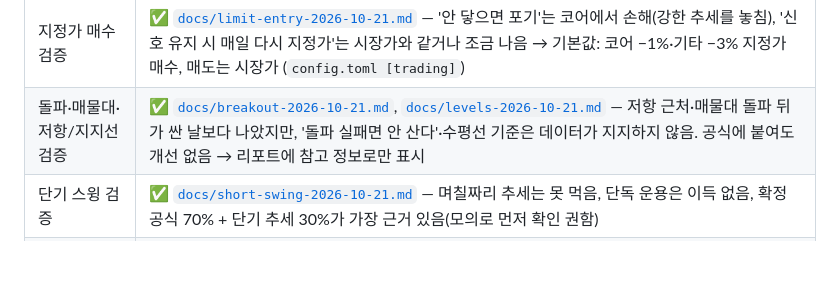
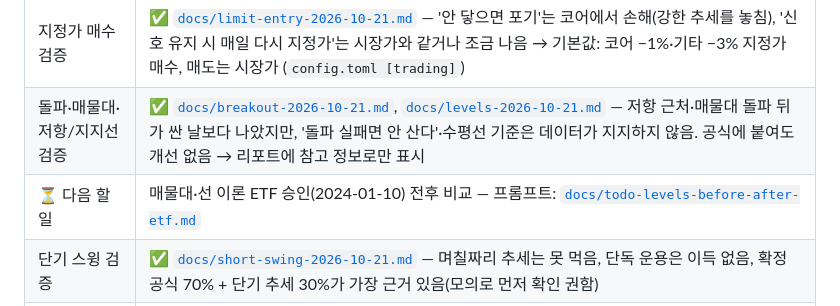
Before and after one commit to sunghyunkim369-afk/claude, a Markdown page: coin-quant/README.md, the part around the change. Rendered like a GitHub page; blank space fills up the shorter version.

Commit message:
coin-quant: 다음 할 일 기록 — 매물대·선 이론 ETF 승인 전후 비교 검증 프롬프트
Co-Authored-By: Claude Opus 5.5 <noreply@anthropic.com>
Claude-Session: https://claude.ai/code/session_01PUbEWHnMapkYq3szdJG1Ai

```diff
--- a/coin-quant/README.md
+++ b/coin-quant/README.md
@@ -19,6 +19,7 @@
 | 최종 검증 | ✅ 2026-10-21 1번째 열람 [`docs/final-check-2026-10-21.md`](docs/final-check-2026-10-21.md) — 2025-01~2026-10: 총수익 +5.6%, MDD −20% (BTC 보유 −11%, −53%). 손실 방어는 확인, 수익은 개발 구간보다 훨씬 작음 |
 | 지정가 매수 검증 | ✅ [`docs/limit-entry-2026-10-21.md`](docs/limit-entry-2026-10-21.md) — '안 닿으면 포기'는 코어에서 손해(강한 추세를 놓침), '신호 유지 시 매일 다시 지정가'는 시장가와 같거나 조금 나음 → 기본값: 코어 −1%·기타 −3% 지정가 매수, 매도는 시장가 (`config.toml [trading]`) |
 | 돌파·매물대·저항/지지선 검증 | ✅ [`docs/breakout-2026-10-21.md`](docs/breakout-2026-10-21.md), [`docs/levels-2026-10-21.md`](docs/levels-2026-10-21.md) — 저항 근처·매물대 돌파 뒤가 싼 날보다 나았지만, '돌파 실패면 안 산다'·수평선 기준은 데이터가 지지하지 않음. 공식에 붙여도 개선 없음 → 리포트에 참고 정보로만 표시 |
+| ⏳ 다음 할 일 | 매물대·선 이론 ETF 승인(2024-01-10) 전후 비교 — 프롬프트: [`docs/todo-levels-before-after-etf.md`](docs/todo-levels-before-after-etf.md) |
 | 단기 스윙 검증 | ✅ [`docs/short-swing-2026-10-21.md`](docs/short-swing-2026-10-21.md) — 며칠짜리 추세는 못 먹음, 단독 운용은 이득 없음, 확정 공식 70% + 단기 추세 30%가 가장 근거 있음(모의로 먼저 확인 권함) |
 | 리포트·내 판단·주문·예약 실행 | ✅ 동작 (공식이 임시라 추천도 임시) |
 
```
Also changed, not shown: coin-quant/docs/todo-levels-before-after-etf.md (added, +44 -0 lines).
